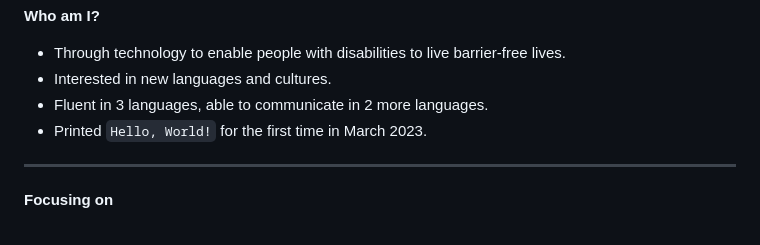
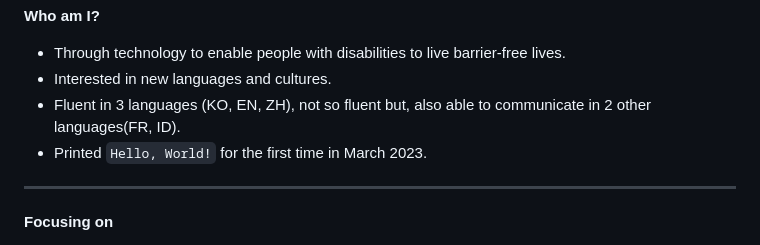
Before and after one commit to jasonheesanglee/jasonheesanglee, a Markdown page: README.md, the part around the change. GitHub-like rendering.

```diff
--- a/README.md
+++ b/README.md
@@ -30,7 +30,7 @@
 <b>Who am I?</b>
 - Through technology to enable people with disabilities to live barrier-free lives.<br>
 - Interested in new languages and cultures.<br>
-- Fluent in 3 languages, able to communicate in 2 more languages.<br>
+- Fluent in 3 languages (KO, EN, ZH), not so fluent but, also able to communicate in 2 other languages(FR, ID).<br>
 - Printed `Hello, World!` for the first time in March 2023.
 
 -------------
```
